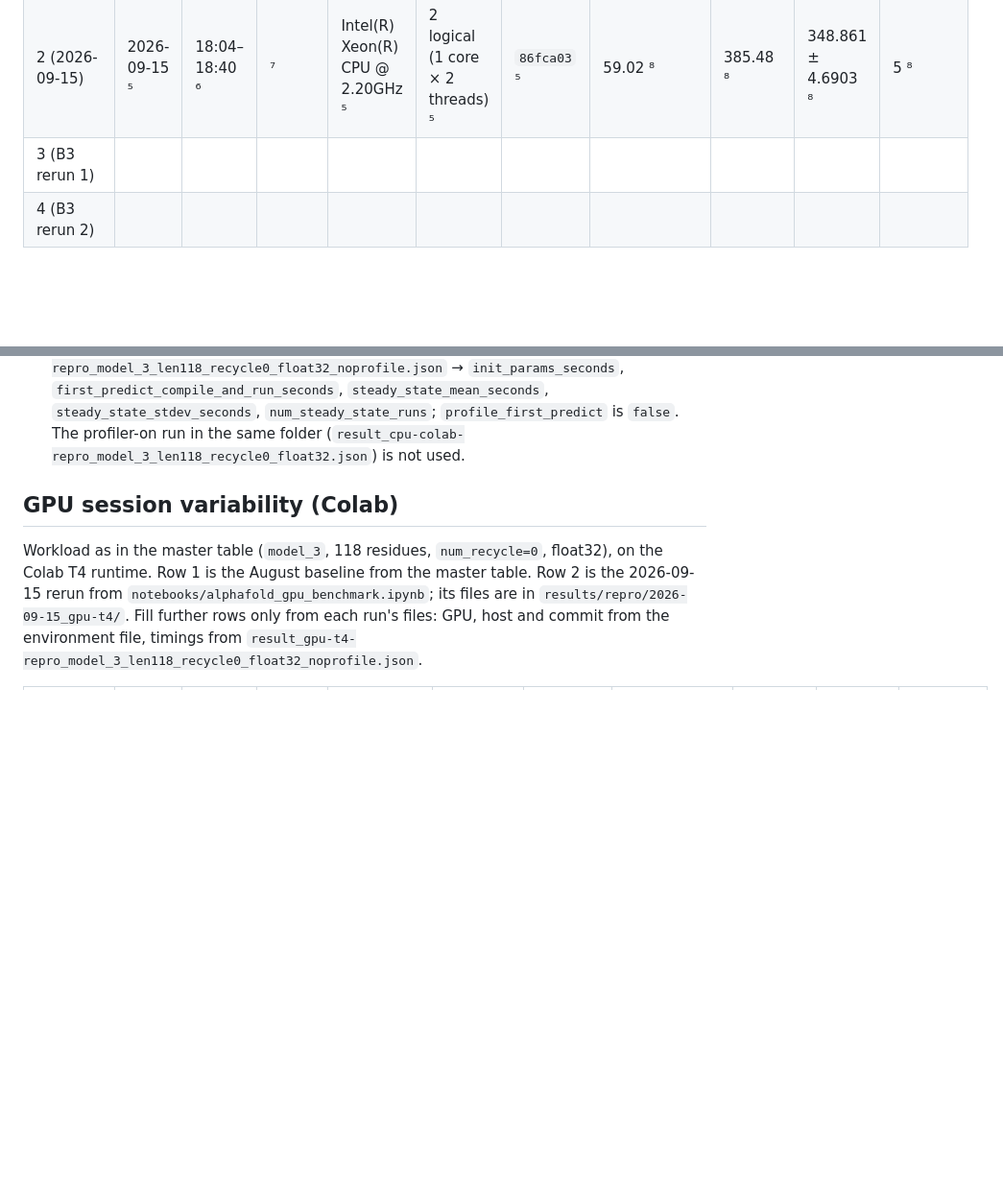
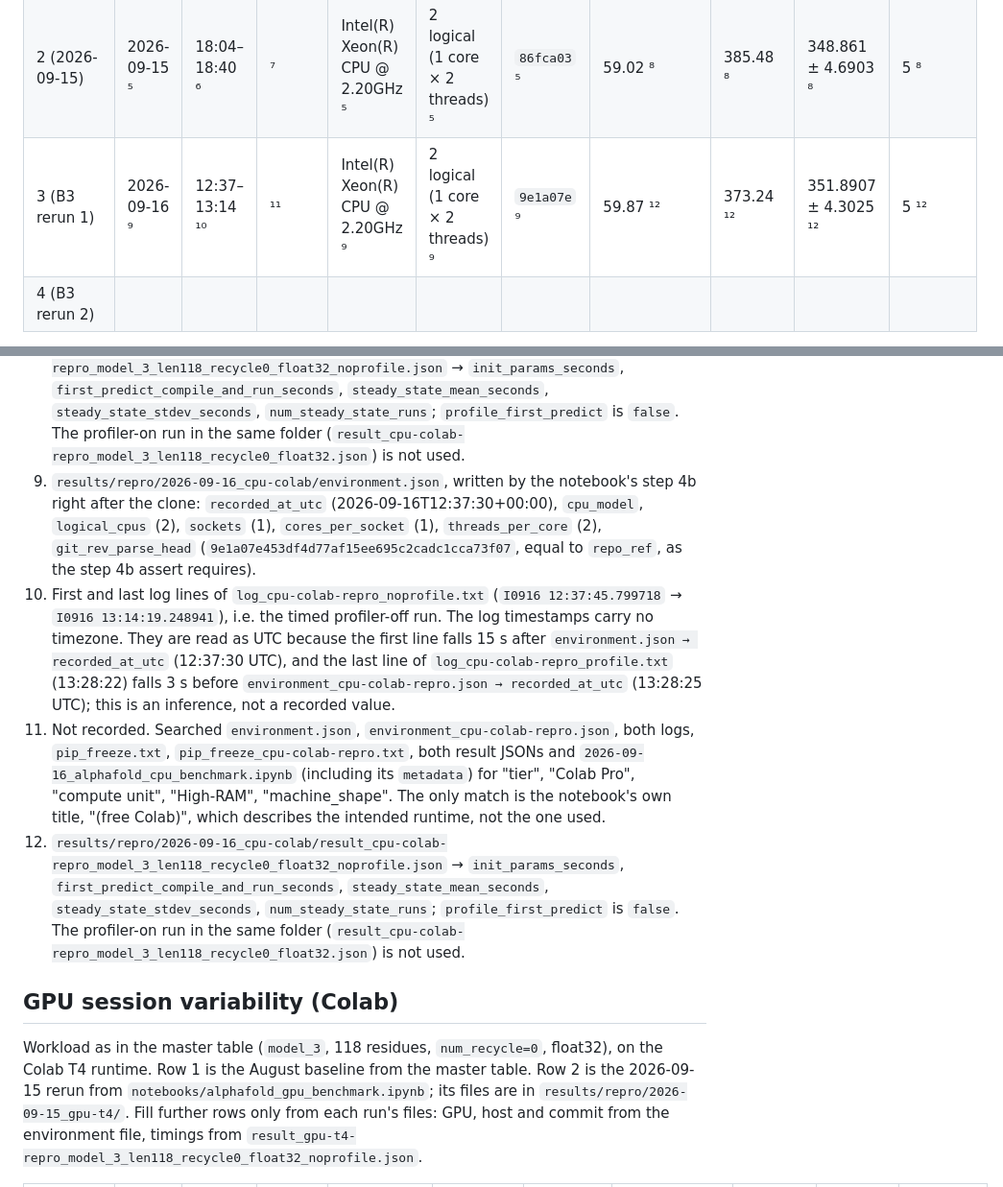
Before and after one commit to lorenzopazienza/alphafold-tpu-benchmark, a Markdown page: paper/data/canonical_results.md, 2 parts joined by grey strips. Shown at 96% size. Drawn GitHub-style; blank space fills up the shorter version.

Commit message:
B3 rerun 1: fill CPU session-variability row (2026-09-16, 351.89±4.30s)

```diff
--- a/paper/data/canonical_results.md
+++ b/paper/data/canonical_results.md
@@ -582,7 +582,7 @@ those files: CPU model, cores and commit from `environment.json`, timings from
 |---|---|---|---|---|---|---|---|---|---|---|
 | 1 (original) | 2026-08-08 ¹ | | | Intel Xeon ² | 2 vCPU ² | none ³ | 41.99 (B-01) | 271.98 (B-02) ⁴ | 212.113 (B-03), no std | 1 |
 | 2 (2026-09-15) | 2026-09-15 ⁵ | 18:04–18:40 ⁶ | ⁷ | Intel(R) Xeon(R) CPU @ 2.20GHz ⁵ | 2 logical (1 core × 2 threads) ⁵ | `86fca03` ⁵ | 59.02 ⁸ | 385.48 ⁸ | 348.861 ± 4.6903 ⁸ | 5 ⁸ |
-| 3 (B3 rerun 1) | | | | | | | | | | |
+| 3 (B3 rerun 1) | 2026-09-16 ⁹ | 12:37–13:14 ¹⁰ | ¹¹ | Intel(R) Xeon(R) CPU @ 2.20GHz ⁹ | 2 logical (1 core × 2 threads) ⁹ | `9e1a07e` ⁹ | 59.87 ¹² | 373.24 ¹² | 351.8907 ± 4.3025 ¹² | 5 ¹² |
 | 4 (B3 rerun 2) | | | | | | | | | | |
 
 1. The date of commit `2755250`, which added the results (discrepancy 12). The run date and time are not recorded.
@@ -593,6 +593,10 @@ those files: CPU model, cores and commit from `environment.json`, timings from
 6. First and last log lines of `log_cpu-colab-repro_noprofile.txt` (`I0915 18:04:00.904643` → `I0915 18:40:30.876429`), i.e. the timed profiler-off run. The log timestamps carry no timezone. They are read as UTC because the last line of `log_cpu-colab-repro_profile.txt` (18:54:33) falls 5 s before `recorded_at_utc` (18:54:38 UTC); this is an inference, not a recorded value.
 7. Not recorded. Searched `environment_cpu-colab-repro.json`, both logs, `pip_freeze_cpu-colab-repro.txt`, both result JSONs and `alphafold_cpu_benchmark.executed.ipynb` (including its `metadata`) for "tier", "Colab Pro", "compute unit", "High-RAM", "machine_shape". The only match is the notebook's own title, "(free Colab)", which describes the intended runtime, not the one used.
 8. `results/repro/2026-09-15_cpu-colab/result_cpu-colab-repro_model_3_len118_recycle0_float32_noprofile.json` → `init_params_seconds`, `first_predict_compile_and_run_seconds`, `steady_state_mean_seconds`, `steady_state_stdev_seconds`, `num_steady_state_runs`; `profile_first_predict` is `false`. The profiler-on run in the same folder (`result_cpu-colab-repro_model_3_len118_recycle0_float32.json`) is not used.
+9. `results/repro/2026-09-16_cpu-colab/environment.json`, written by the notebook's step 4b right after the clone: `recorded_at_utc` (2026-09-16T12:37:30+00:00), `cpu_model`, `logical_cpus` (2), `sockets` (1), `cores_per_socket` (1), `threads_per_core` (2), `git_rev_parse_head` (`9e1a07e453df4d77af15ee695c2cadc1cca73f07`, equal to `repo_ref`, as the step 4b assert requires).
+10. First and last log lines of `log_cpu-colab-repro_noprofile.txt` (`I0916 12:37:45.799718` → `I0916 13:14:19.248941`), i.e. the timed profiler-off run. The log timestamps carry no timezone. They are read as UTC because the first line falls 15 s after `environment.json → recorded_at_utc` (12:37:30 UTC), and the last line of `log_cpu-colab-repro_profile.txt` (13:28:22) falls 3 s before `environment_cpu-colab-repro.json → recorded_at_utc` (13:28:25 UTC); this is an inference, not a recorded value.
+11. Not recorded. Searched `environment.json`, `environment_cpu-colab-repro.json`, both logs, `pip_freeze.txt`, `pip_freeze_cpu-colab-repro.txt`, both result JSONs and `2026-09-16_alphafold_cpu_benchmark.ipynb` (including its `metadata`) for "tier", "Colab Pro", "compute unit", "High-RAM", "machine_shape". The only match is the notebook's own title, "(free Colab)", which describes the intended runtime, not the one used.
+12. `results/repro/2026-09-16_cpu-colab/result_cpu-colab-repro_model_3_len118_recycle0_float32_noprofile.json` → `init_params_seconds`, `first_predict_compile_and_run_seconds`, `steady_state_mean_seconds`, `steady_state_stdev_seconds`, `num_steady_state_runs`; `profile_first_predict` is `false`. The profiler-on run in the same folder (`result_cpu-colab-repro_model_3_len118_recycle0_float32.json`) is not used.
 
 ## GPU session variability (Colab)
 
```
